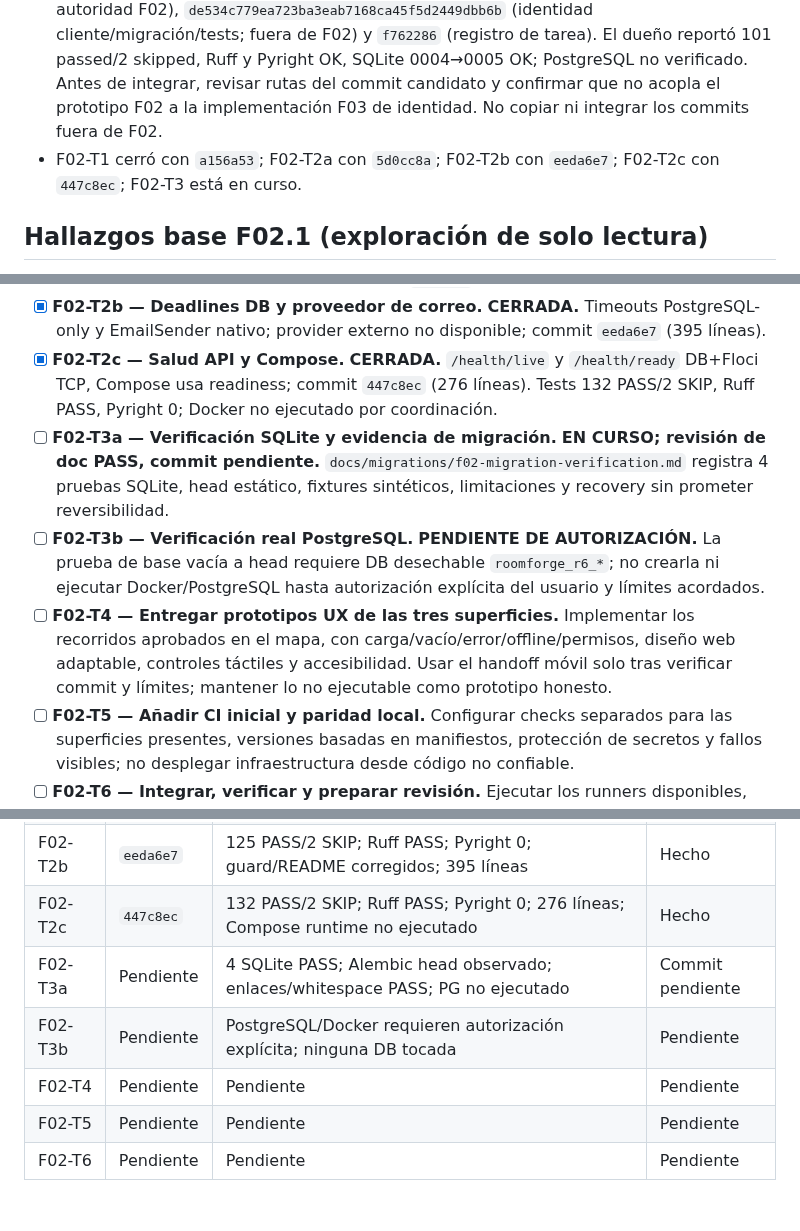
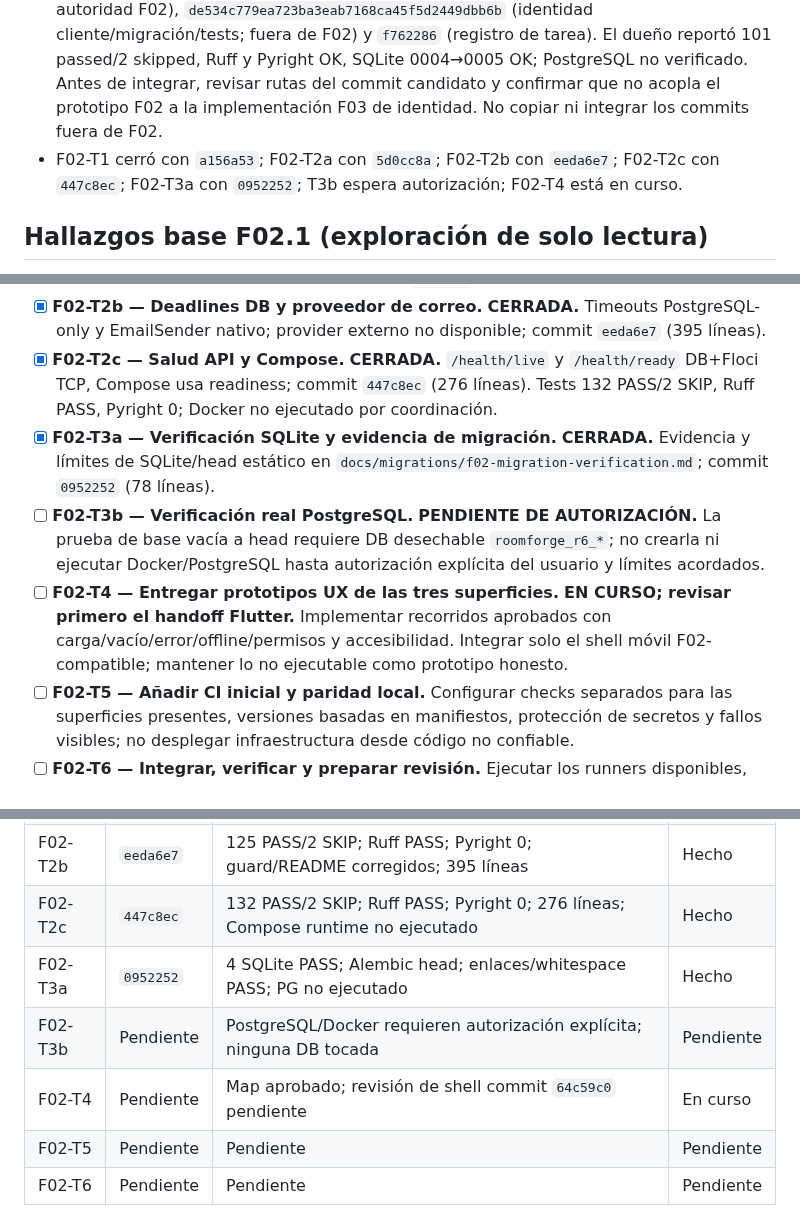
Before and after one commit to Fivoryu/sw1_pro_final_2026_2, a Markdown page: odd/tasks/f02-base-ux-automation.md, 3 parts joined by grey strips. Rendered like a GitHub page.

Commit message:
docs(odd): record F02-T3a closure

```diff
--- a/odd/tasks/f02-base-ux-automation.md
+++ b/odd/tasks/f02-base-ux-automation.md
@@ -32,7 +32,7 @@ Completar únicamente F02 del `plan-maestro-roomforge.md`: base API y modularida
 - El checkout raíz conserva cambios ajenos y no se modifica. Rebasar F02 solo después de que el responsable F01 confirme el push final de sus documentos a `origin/main`.
 - F01-T3/T4 fueron reportadas completas; no se realizarán operaciones Docker hasta coordinar pruebas F02.
 - Handoff móvil recibido desde `feat/roomforge-mobile-3d`; commits locales, sin push: `64c59c02b51d3db3194a51c4e8fd54dbd5c63843` (shell Flutter; candidato F02), `f9d37842876cb0bbe1b7791b9796a73e7048bdf4` (propuesta/documentación API; fuera de autoridad F02), `de534c779ea723ba3eab7168ca45f5d2449dbb6b` (identidad cliente/migración/tests; fuera de F02) y `f762286` (registro de tarea). El dueño reportó 101 passed/2 skipped, Ruff y Pyright OK, SQLite 0004→0005 OK; PostgreSQL no verificado. Antes de integrar, revisar rutas del commit candidato y confirmar que no acopla el prototipo F02 a la implementación F03 de identidad. No copiar ni integrar los commits fuera de F02.
-- F02-T1 cerró con `a156a53`; F02-T2a con `5d0cc8a`; F02-T2b con `eeda6e7`; F02-T2c con `447c8ec`; F02-T3 está en curso.
+- F02-T1 cerró con `a156a53`; F02-T2a con `5d0cc8a`; F02-T2b con `eeda6e7`; F02-T2c con `447c8ec`; F02-T3a con `0952252`; T3b espera autorización; F02-T4 está en curso.
 
 ## Hallazgos base F02.1 (exploración de solo lectura)
 
@@ -64,9 +64,9 @@ Completar únicamente F02 del `plan-maestro-roomforge.md`: base API y modularida
 - [x] **F02-T2a — Errores y paginación.** **CERRADA.** Errores homogéneos, 5xx sanitizados, OpenAPI y paginación de agencias; commit `5d0cc8a` (393 líneas).
 - [x] **F02-T2b — Deadlines DB y proveedor de correo.** **CERRADA.** Timeouts PostgreSQL-only y EmailSender nativo; provider externo no disponible; commit `eeda6e7` (395 líneas).
 - [x] **F02-T2c — Salud API y Compose.** **CERRADA.** `/health/live` y `/health/ready` DB+Floci TCP, Compose usa readiness; commit `447c8ec` (276 líneas). Tests 132 PASS/2 SKIP, Ruff PASS, Pyright 0; Docker no ejecutado por coordinación.
-- [ ] **F02-T3a — Verificación SQLite y evidencia de migración.** **EN CURSO; revisión de doc PASS, commit pendiente.** `docs/migrations/f02-migration-verification.md` registra 4 pruebas SQLite, head estático, fixtures sintéticos, limitaciones y recovery sin prometer reversibilidad.
+- [x] **F02-T3a — Verificación SQLite y evidencia de migración.** **CERRADA.** Evidencia y límites de SQLite/head estático en `docs/migrations/f02-migration-verification.md`; commit `0952252` (78 líneas).
 - [ ] **F02-T3b — Verificación real PostgreSQL.** **PENDIENTE DE AUTORIZACIÓN.** La prueba de base vacía a head requiere DB desechable `roomforge_r6_*`; no crearla ni ejecutar Docker/PostgreSQL hasta autorización explícita del usuario y límites acordados.
-- [ ] **F02-T4 — Entregar prototipos UX de las tres superficies.** Implementar los recorridos aprobados en el mapa, con carga/vacío/error/offline/permisos, diseño web adaptable, controles táctiles y accesibilidad. Usar el handoff móvil solo tras verificar commit y límites; mantener lo no ejecutable como prototipo honesto.
+- [ ] **F02-T4 — Entregar prototipos UX de las tres superficies.** **EN CURSO; revisar primero el handoff Flutter.** Implementar recorridos aprobados con carga/vacío/error/offline/permisos y accesibilidad. Integrar solo el shell móvil F02-compatible; mantener lo no ejecutable como prototipo honesto.
 - [ ] **F02-T5 — Añadir CI inicial y paridad local.** Configurar checks separados para las superficies presentes, versiones basadas en manifiestos, protección de secretos y fallos visibles; no desplegar infraestructura desde código no confiable.
 - [ ] **F02-T6 — Integrar, verificar y preparar revisión.** Ejecutar los runners disponibles, reportar todo PASS/FAIL/SKIP/BLOCKED, medir cada slice y registrar commits/evidencia. Resolver o declarar explícitamente cada verificación PostgreSQL/móvil no disponible. Detenerse antes de publicar.
 
@@ -78,8 +78,8 @@ Completar únicamente F02 del `plan-maestro-roomforge.md`: base API y modularida
 | F02-T2a | `5d0cc8a` | 98 backend PASS; 9 Vitest PASS; OpenAPI/whitespace PASS; 393 líneas | Hecho |
 | F02-T2b | `eeda6e7` | 125 PASS/2 SKIP; Ruff PASS; Pyright 0; guard/README corregidos; 395 líneas | Hecho |
 | F02-T2c | `447c8ec` | 132 PASS/2 SKIP; Ruff PASS; Pyright 0; 276 líneas; Compose runtime no ejecutado | Hecho |
-| F02-T3a | Pendiente | 4 SQLite PASS; Alembic head observado; enlaces/whitespace PASS; PG no ejecutado | Commit pendiente |
+| F02-T3a | `0952252` | 4 SQLite PASS; Alembic head; enlaces/whitespace PASS; PG no ejecutado | Hecho |
 | F02-T3b | Pendiente | PostgreSQL/Docker requieren autorización explícita; ninguna DB tocada | Pendiente |
-| F02-T4 | Pendiente | Pendiente | Pendiente |
+| F02-T4 | Pendiente | Map aprobado; revisión de shell commit `64c59c0` pendiente | En curso |
 | F02-T5 | Pendiente | Pendiente | Pendiente |
 | F02-T6 | Pendiente | Pendiente | Pendiente |
```
